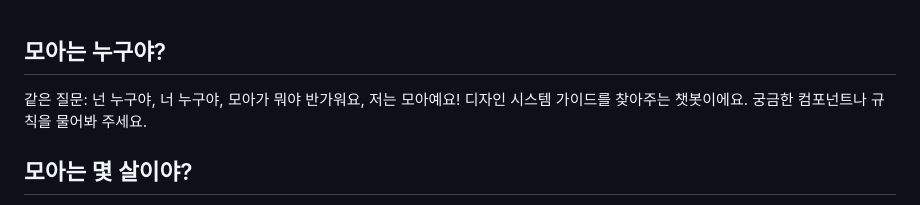
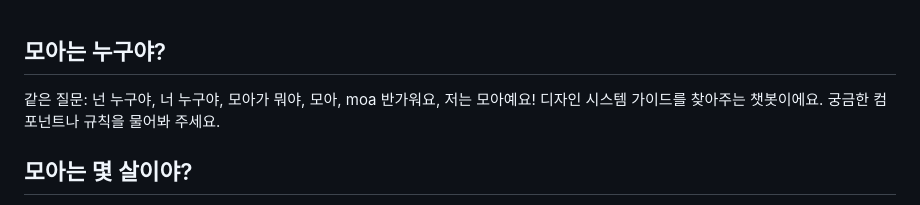
Before and after one commit to uiuxcell/systemguidemoa, a Markdown page: data/easteregg.md, the part around the change. Rendered like a GitHub page.

Commit message:
Update easteregg.md
깃헙에서 바로 수정 테스트

```diff
--- a/data/easteregg.md
+++ b/data/easteregg.md
@@ -12,7 +12,7 @@
 -->
 
 ## 모아는 누구야?
-같은 질문: 넌 누구야, 너 누구야, 모아가 뭐야
+같은 질문: 넌 누구야, 너 누구야, 모아가 뭐야, 모아, moa
 반가워요, 저는 모아예요!
 디자인 시스템 가이드를 찾아주는 챗봇이에요.
 궁금한 컴포넌트나 규칙을 물어봐 주세요.
```
